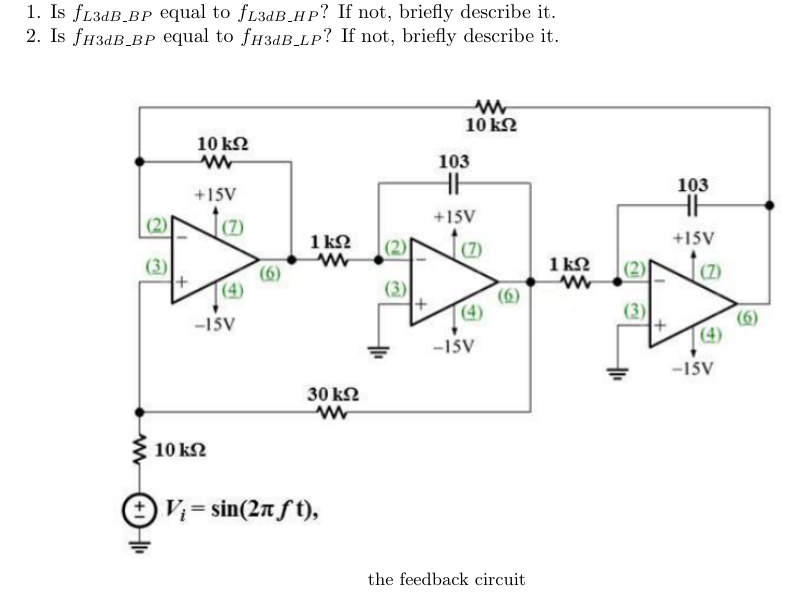
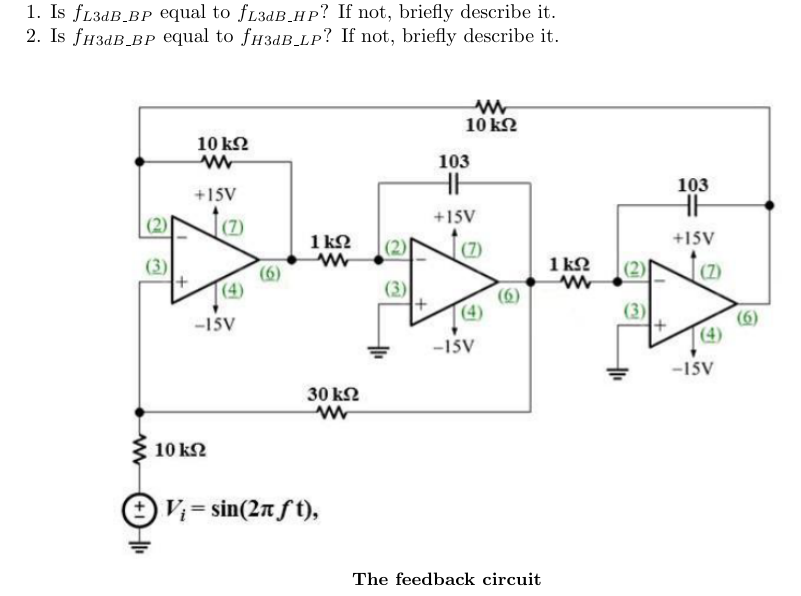
Before and after one commit to JackieLeongCJ/Electronics-Experiment, a LaTeX document (electronicsexp2/3_feedback_circuit/freq_response_prelab.tex): part of the page, cut so that both start at the same text. Compiled offline with pdfLaTeX.

Commit message:
3_prelab

```diff
--- a/electronicsexp2/3_feedback_circuit/freq_response_prelab.tex
+++ b/electronicsexp2/3_feedback_circuit/freq_response_prelab.tex
@@ -36,7 +36,7 @@
 
         \begin{subfigure}[b]{0.8\textwidth}
             \includegraphics[width=\textwidth]{feedback_circuit.png}
-            \caption*{the feedback circuit}
+            \caption*{\textbf{The feedback circuit}}
         \end{subfigure}
     \end{center}
 \end{figure}
```
Also changed, not shown: electronicsexp2/2_freq_response/freq_response_report/freq_response_report.tex (+1 -1 lines), electronicsexp2/2_freq_response/freq_response_report/freq_response_report.pdf, electronicsexp2/3_feedback_circuit/freq_response_prelab.pdf (added), 7 other files.
